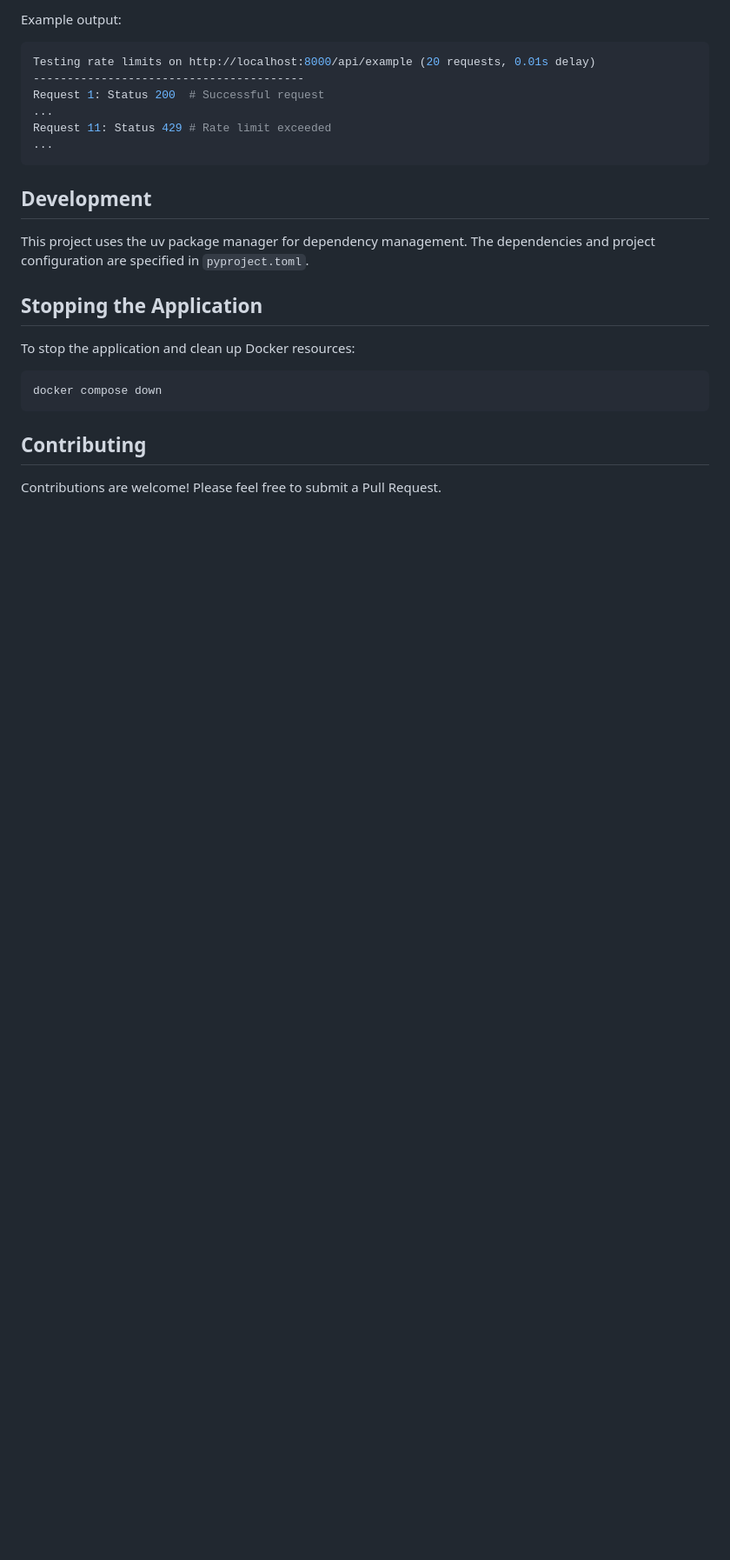
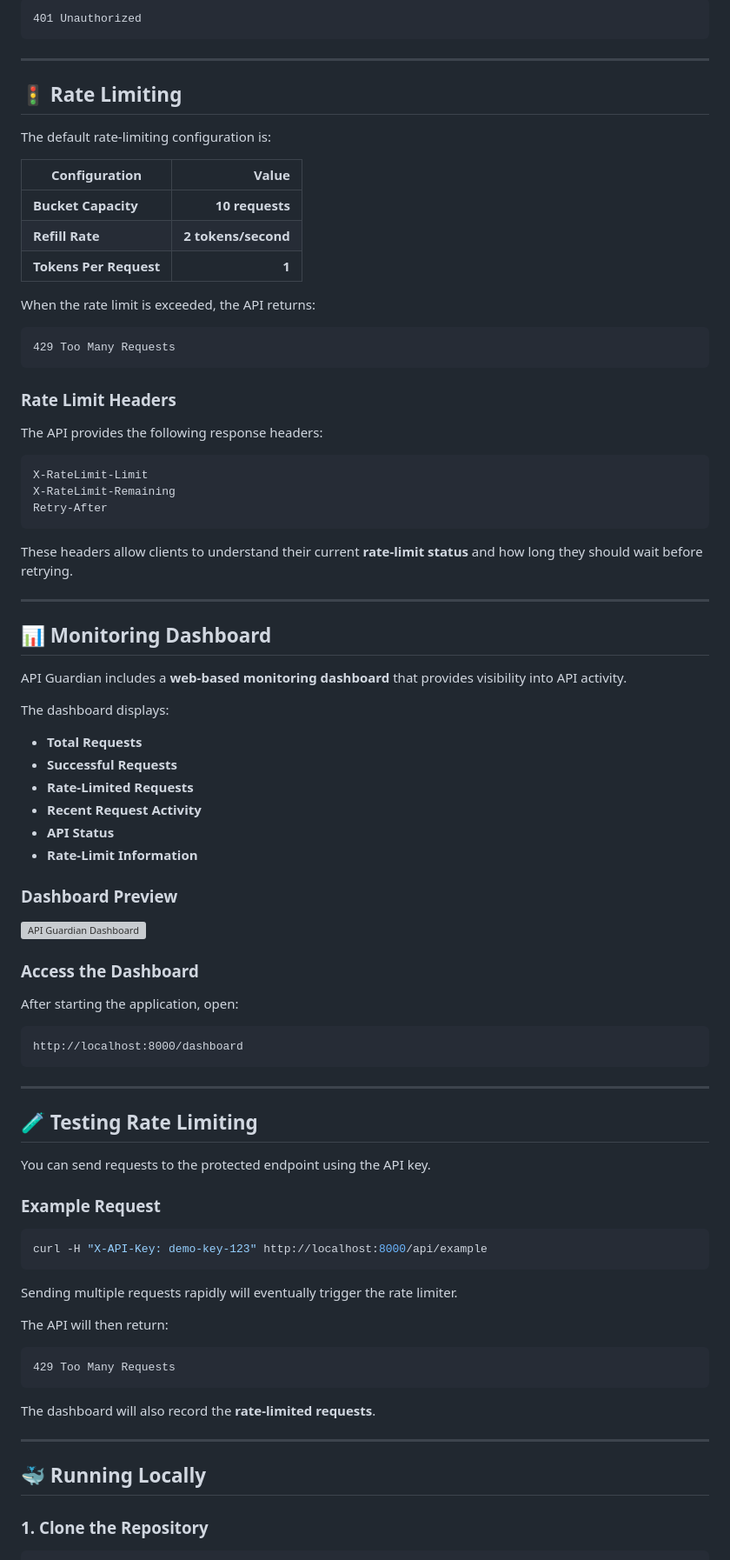
Before and after one commit to Mridvi/API-Guardian, a Markdown page: README.md, the part around one of its changes. Shown at 87% size. Drawn GitHub-style; blank space fills up the shorter version; grey boxes are pictures that could not be loaded.

````diff
--- a/README.md
+++ b/README.md
@@ -76,26 +87,90 @@ The script sends 20 consecutive requests to the API endpoint. You'll observe the
 
-Example output:
-```bash
-Testing rate limits on http://localhost:8000/api/example (20 requests, 0.01s delay)
-----------------------------------------
-Request 1: Status 200  # Successful request
-...
-Request 11: Status 429 # Rate limit exceeded
-...
+```text
+401 Unauthorized
 ```
 
-## Development
+---
 
-This project uses the uv package manager for dependency management. The dependencies and project configuration are specified in `pyproject.toml`.
+## 🚦 Rate Limiting
 
-## Stopping the Application
+The default rate-limiting configuration is:
 
-To stop the application and clean up Docker resources:
+| **Configuration** | **Value** |
+|---|---:|
+| **Bucket Capacity** | **10 requests** |
+| **Refill Rate** | **2 tokens/second** |
+| **Tokens Per Request** | **1** |
+
+When the rate limit is exceeded, the API returns:
+
+```text
+429 Too Many Requests
+```
+
+### Rate Limit Headers
+
+The API provides the following response headers:
+
+```text
+X-RateLimit-Limit
+X-RateLimit-Remaining
+Retry-After
+```
+
+These headers allow clients to understand their current **rate-limit status** and how long they should wait before retrying.
+
+---
+
+## 📊 Monitoring Dashboard
+
+API Guardian includes a **web-based monitoring dashboard** that provides visibility into API activity.
+
+The dashboard displays:
+
+- **Total Requests**
+- **Successful Requests**
+- **Rate-Limited Requests**
+- **Recent Request Activity**
+- **API Status**
+- **Rate-Limit Information**
+
+### Dashboard Preview
+
+![API Guardian Dashboard](src/dashboard.png)
+
+### Access the Dashboard
+
+After starting the application, open:
+
+```text
+http://localhost:8000/dashboard
+```
+
+---
+
+## 🧪 Testing Rate Limiting
+
+You can send requests to the protected endpoint using the API key.
+
+### Example Request
 
 ```bash
-docker compose down
+curl -H "X-API-Key: demo-key-123" http://localhost:8000/api/example
 ```
 
-## Contributing
+Sending multiple requests rapidly will eventually trigger the rate limiter.
 
-Contributions are welcome! Please feel free to submit a Pull Request.
+The API will then return:
+
+```text
+429 Too Many Requests
+```
+
+The dashboard will also record the **rate-limited requests**.
+
+---
+
+## 🐳 Running Locally
+
+### 1. Clone the Repository
+
````
Also changed, not shown: other parts of README.md (+138 -54 lines).
